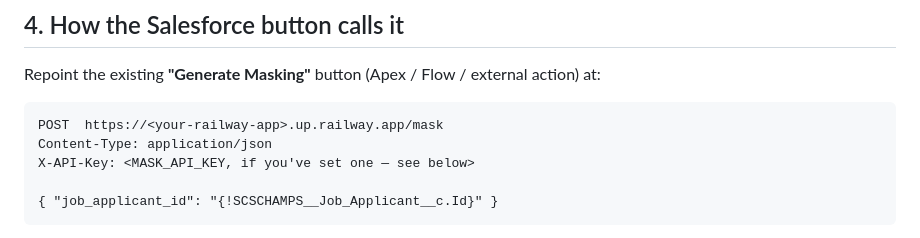
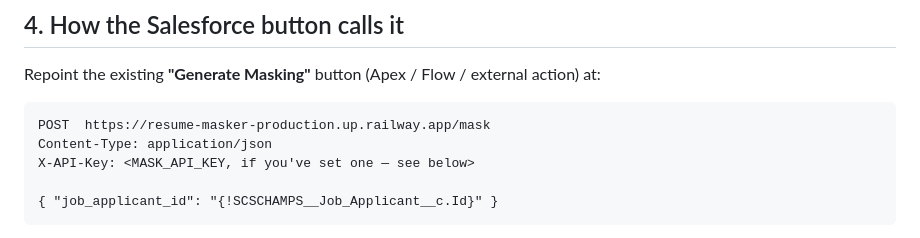
Before and after one commit to developer00777/Resume_Masing, a Markdown page: README.md, the part around the change. GitHub-like rendering.

````diff
--- a/README.md
+++ b/README.md
@@ -130,7 +130,7 @@ Railway injects `$PORT`; the Dockerfile / `railway.json` start command binds to
 Repoint the existing **"Generate Masking"** button (Apex / Flow / external action) at:
 
 ```
-POST  https://<your-railway-app>.up.railway.app/mask
+POST  https://resume-masker-production.up.railway.app/mask
 Content-Type: application/json
 X-API-Key: <MASK_API_KEY, if you've set one — see below>
 
````
Also changed, not shown: API.md (+112 -119 lines), SALESFORCE_INTEGRATION.md (+20 -3 lines).
